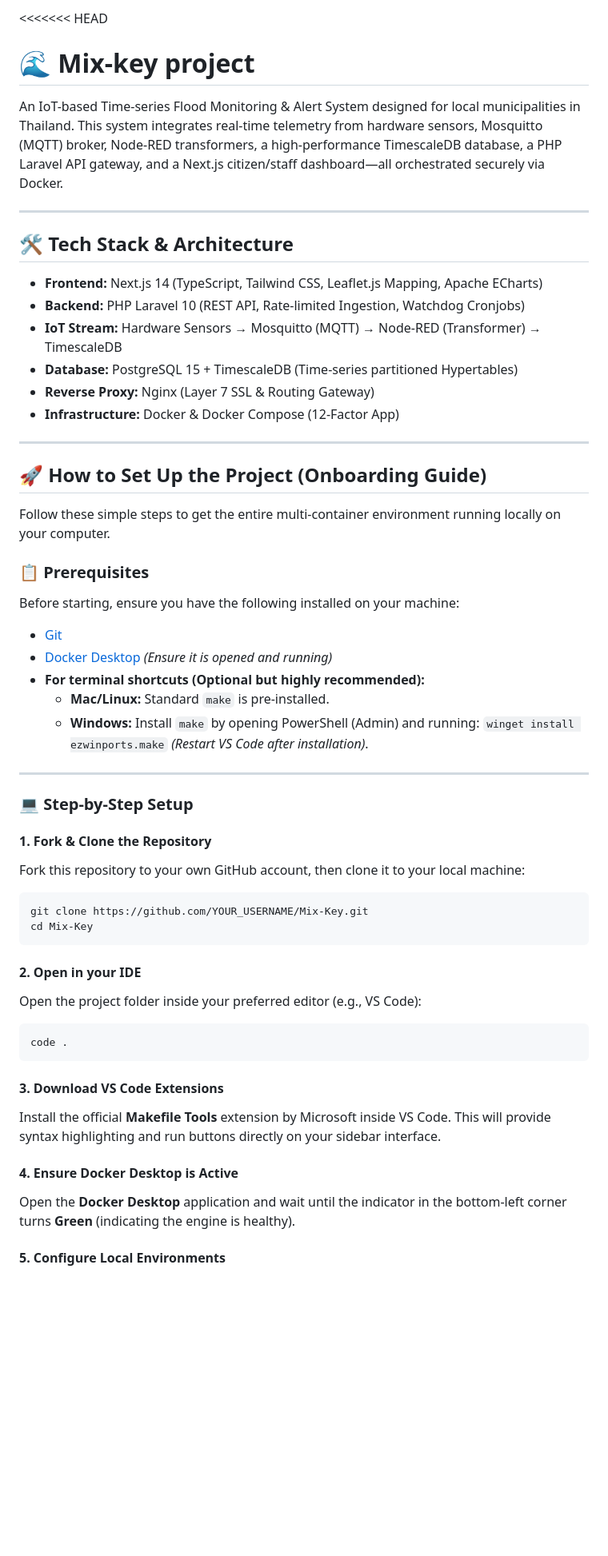
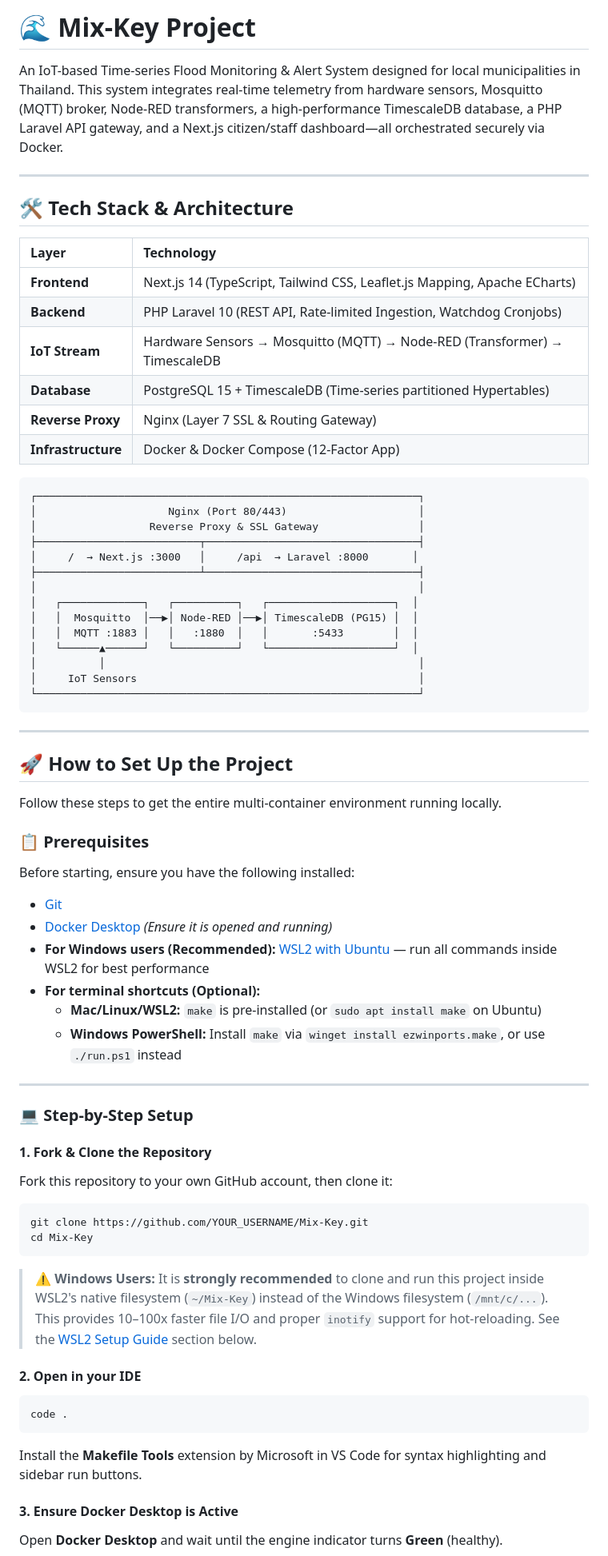
Before and after one commit to MawinSkalet/Mix-Key, a Markdown page: README.md, the part around one of its changes. Shown at 80% size. Rendered like a GitHub page; blank space fills up the shorter version.

````diff
--- a/README.md
+++ b/README.md
@@ -1,5 +1,4 @@
-<<<<<<< HEAD
-# 🌊 Mix-key project
+# 🌊 Mix-Key Project
 
 An IoT-based Time-series Flood Monitoring & Alert System designed for local municipalities in Thailand. This system integrates real-time telemetry from hardware sensors, Mosquitto (MQTT) broker, Node-RED transformers, a high-performance TimescaleDB database, a PHP Laravel API gateway, and a Next.js citizen/staff dashboard—all orchestrated securely via Docker.
 
@@ -7,49 +6,73 @@ An IoT-based Time-series Flood Monitoring & Alert System designed for local muni
 
 ## 🛠️ Tech Stack & Architecture
 
-*   **Frontend:** Next.js 14 (TypeScript, Tailwind CSS, Leaflet.js Mapping, Apache ECharts)
-*   **Backend:** PHP Laravel 10 (REST API, Rate-limited Ingestion, Watchdog Cronjobs)
-*   **IoT Stream:** Hardware Sensors → Mosquitto (MQTT) → Node-RED (Transformer) → TimescaleDB
-*   **Database:** PostgreSQL 15 + TimescaleDB (Time-series partitioned Hypertables)
-*   **Reverse Proxy:** Nginx (Layer 7 SSL & Routing Gateway)
-*   **Infrastructure:** Docker & Docker Compose (12-Factor App)
+| Layer | Technology |
+| :--- | :--- |
+| **Frontend** | Next.js 14 (TypeScript, Tailwind CSS, Leaflet.js Mapping, Apache ECharts) |
+| **Backend** | PHP Laravel 10 (REST API, Rate-limited Ingestion, Watchdog Cronjobs) |
+| **IoT Stream** | Hardware Sensors → Mosquitto (MQTT) → Node-RED (Transformer) → TimescaleDB |
+| **Database** | PostgreSQL 15 + TimescaleDB (Time-series partitioned Hypertables) |
+| **Reverse Proxy** | Nginx (Layer 7 SSL & Routing Gateway) |
+| **Infrastructure** | Docker & Docker Compose (12-Factor App) |
+
+```
+┌─────────────────────────────────────────────────────────────┐
+│                     Nginx (Port 80/443)                     │
+│                  Reverse Proxy & SSL Gateway                │
+├──────────────────────────┬──────────────────────────────────┤
+│     /  → Next.js :3000   │     /api  → Laravel :8000       │
+├──────────────────────────┴──────────────────────────────────┤
+│                                                             │
+│   ┌─────────────┐   ┌──────────┐   ┌────────────────────┐  │
+│   │  Mosquitto  │──▶│ Node-RED │──▶│ TimescaleDB (PG15) │  │
+│   │  MQTT :1883 │   │   :1880  │   │       :5433        │  │
+│   └──────▲──────┘   └──────────┘   └────────────────────┘  │
+│          │                                                  │
+│     IoT Sensors                                             │
+└─────────────────────────────────────────────────────────────┘
+```
 
 ---
 
-## 🚀 How to Set Up the Project (Onboarding Guide)
+## 🚀 How to Set Up the Project
 
-Follow these simple steps to get the entire multi-container environment running locally on your computer.
+Follow these steps to get the entire multi-container environment running locally.
 
 ### 📋 Prerequisites
-Before starting, ensure you have the following installed on your machine:
-*   [Git](https://git-scm.com/)
-*   [Docker Desktop](https://www.docker.com/products/docker-desktop/) *(Ensure it is opened and running)*
-*   **For terminal shortcuts (Optional but highly recommended):**
-    *   **Mac/Linux:** Standard `make` is pre-installed.
-    *   **Windows:** Install `make` by opening PowerShell (Admin) and running: `winget install ezwinports.make` *(Restart VS Code after installation)*.
+
+Before starting, ensure you have the following installed:
+
+* [Git](https://git-scm.com/)
+* [Docker Desktop](https://www.docker.com/products/docker-desktop/) *(Ensure it is opened and running)*
+* **For Windows users (Recommended):** [WSL2 with Ubuntu](https://learn.microsoft.com/en-us/windows/wsl/install) — run all commands inside WSL2 for best performance
+* **For terminal shortcuts (Optional):**
+    * **Mac/Linux/WSL2:** `make` is pre-installed (or `sudo apt install make` on Ubuntu)
+    * **Windows PowerShell:** Install `make` via `winget install ezwinports.make`, or use `./run.ps1` instead
 
 ---
 
 ### 💻 Step-by-Step Setup
 
 #### **1. Fork & Clone the Repository**
-Fork this repository to your own GitHub account, then clone it to your local machine:
+
+Fork this repository to your own GitHub account, then clone it:
+
 ```bash
 git clone https://github.com/YOUR_USERNAME/Mix-Key.git
 cd Mix-Key
 ```
 
+> **⚠️ Windows Users:** It is **strongly recommended** to clone and run this project inside WSL2's native filesystem (`~/Mix-Key`) instead of the Windows filesystem (`/mnt/c/...`). This provides 10–100x faster file I/O and proper `inotify` support for hot-reloading. See the [WSL2 Setup Guide](#-wsl2-setup-guide-windows-users) section below.
+
 #### **2. Open in your IDE**
-Open the project folder inside your preferred editor (e.g., VS Code):
+
 ```bash
 code .
 ```
 
-#### **3. Download VS Code Extensions**
-Install the official **Makefile Tools** extension by Microsoft inside VS Code. This will provide syntax highlighting and run buttons directly on your sidebar interface.
+Install the **Makefile Tools** extension by Microsoft in VS Code for syntax highlighting and sidebar run buttons.
 
-#### **4. Ensure Docker Desktop is Active**
-Open the **Docker Desktop** application and wait until the indicator in the bottom-left corner turns **Green** (indicating the engine is healthy).
+#### **3. Ensure Docker Desktop is Active**
 
-#### **5. Configure Local Environments**
+Open **Docker Desktop** and wait until the engine indicator turns **Green** (healthy).
 
````
Also changed, not shown: other parts of README.md (+144 -55 lines).
